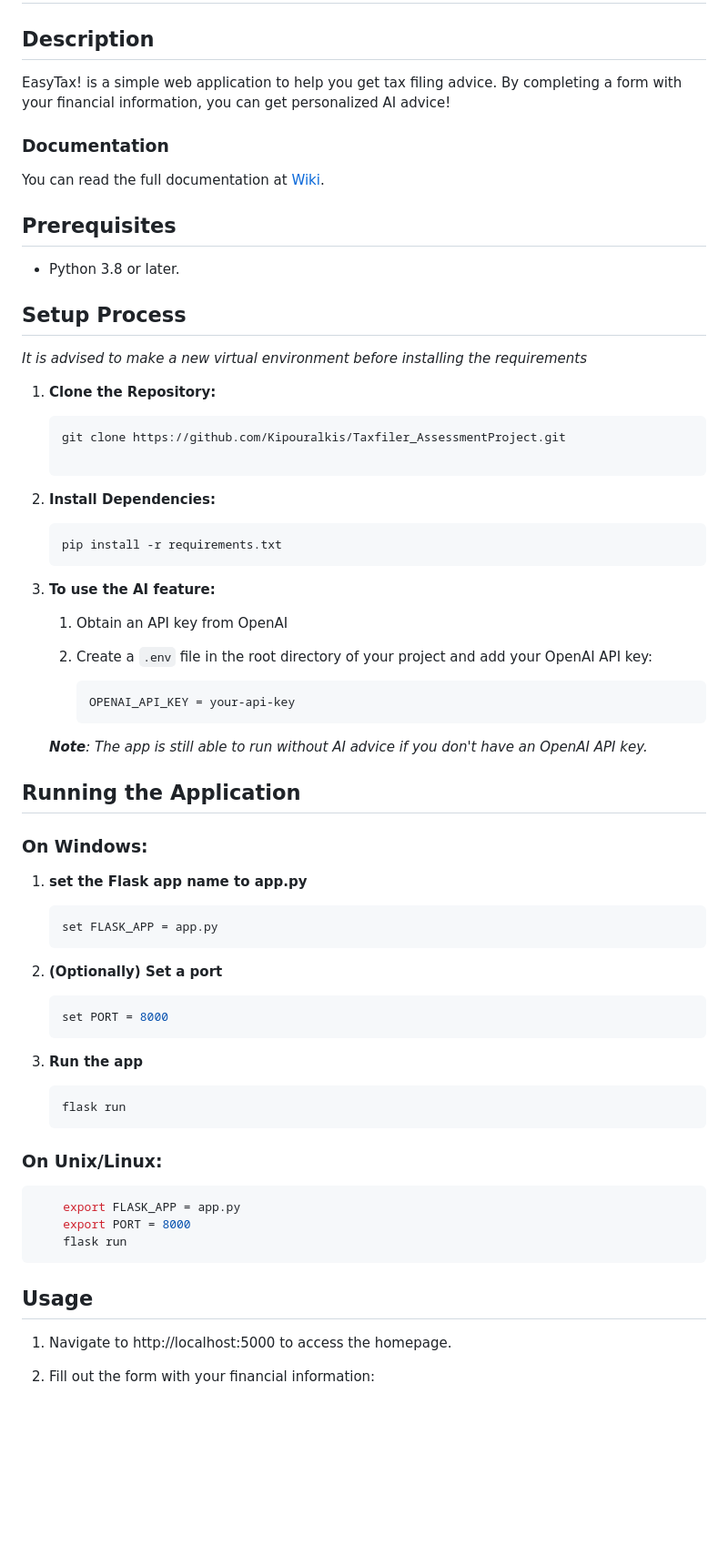
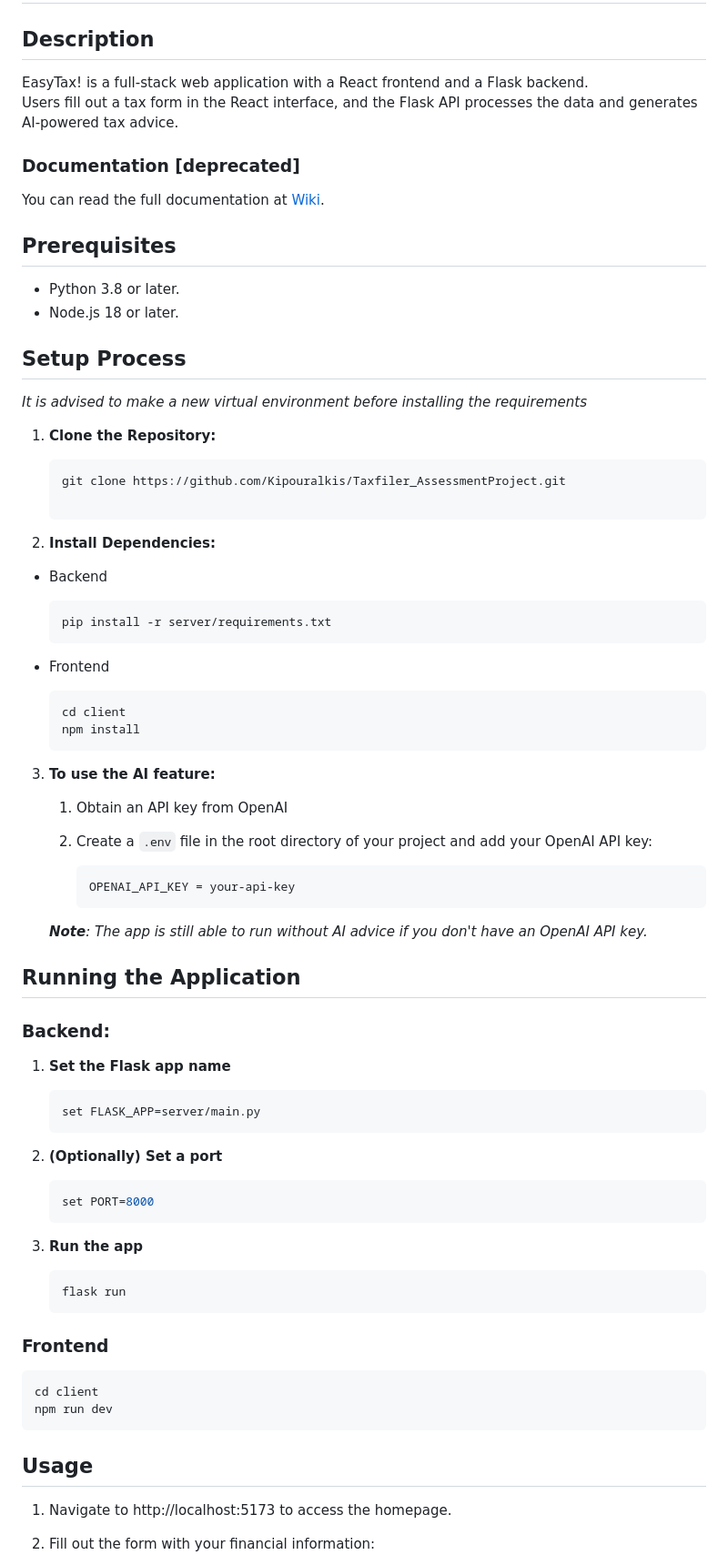
Before and after one commit to Kipouralkis/Taxfiler_AssessmentProject, a Markdown page: README.md, the part around one of its changes. Shown at 91% size. Drawn GitHub-style; blank space fills up the shorter version.

````diff
--- a/README.md
+++ b/README.md
@@ -2,15 +2,18 @@
 
 ## Description
 
-EasyTax! is a simple web application to help you get tax filing advice. By completing a form with your financial information, you can get personalized AI advice!
+EasyTax! is a full‑stack web application with a React frontend and a Flask backend.
+Users fill out a tax form in the React interface, and the Flask API processes the data and generates AI‑powered tax advice.
 
-### Documentation
+
+### Documentation [deprecated]
 You can read the full documentation at [Wiki](https://github.com/Kipouralkis/Taxfiler_AssessmentProject/wiki#tax-filing-application-project-documentation-page).
 
 
 ## Prerequisites
 
 - Python 3.8 or later.
+- Node.js 18 or later.
 
 ## Setup Process
 
@@ -25,9 +28,18 @@ You can read the full documentation at [Wiki](https://github.com/Kipouralkis/Tax
 
 2. **Install Dependencies:**
 
+- Backend
     ```shell
-    pip install -r requirements.txt
+    pip install -r server/requirements.txt
     ```
+
+- Frontend
+
+    ```bash
+    cd client
+    npm install
+    ```
+
 
 3.  **To use the AI feature:**
 
@@ -44,18 +56,18 @@ You can read the full documentation at [Wiki](https://github.com/Kipouralkis/Tax
 
 ## Running the Application
 
-### On Windows:
+### Backend:
 
-1. **set the Flask app name to app.py**
+1. **Set the Flask app name**
 
     ```shell
-    set FLASK_APP = app.py
+    set FLASK_APP=server/main.py
     ```
 
 2. **(Optionally) Set a port**
 
     ```shell
-    set PORT = 8000
+    set PORT=8000
     ```
 
 3. **Run the app**
@@ -64,17 +76,16 @@ You can read the full documentation at [Wiki](https://github.com/Kipouralkis/Tax
     flask run
     ```
 
-### On Unix/Linux:
+### Frontend
 
-```shell
-    export FLASK_APP = app.py
-    export PORT = 8000
-    flask run
+```
+cd client
+npm run dev
 ```
 
 ## Usage
 
-1. Navigate to http://localhost:5000 to access the homepage.
+1. Navigate to http://localhost:5173 to access the homepage.
 
 2. Fill out the form with your financial information:
 
````
Also changed, not shown: other parts of README.md (+16 -26 lines).
